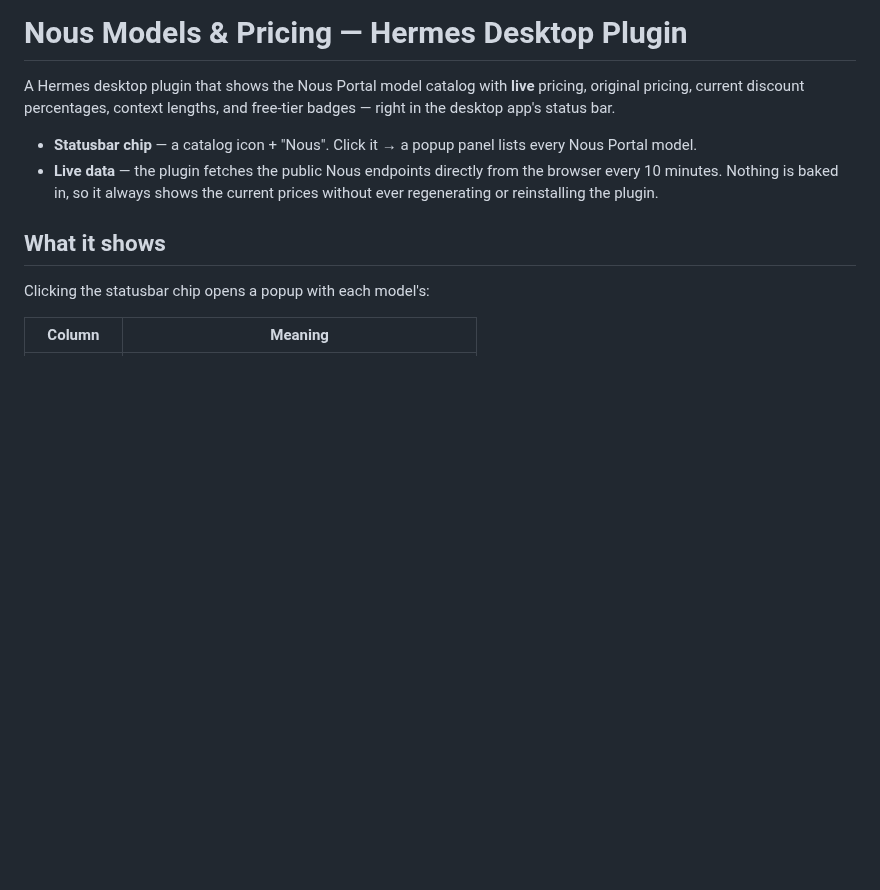
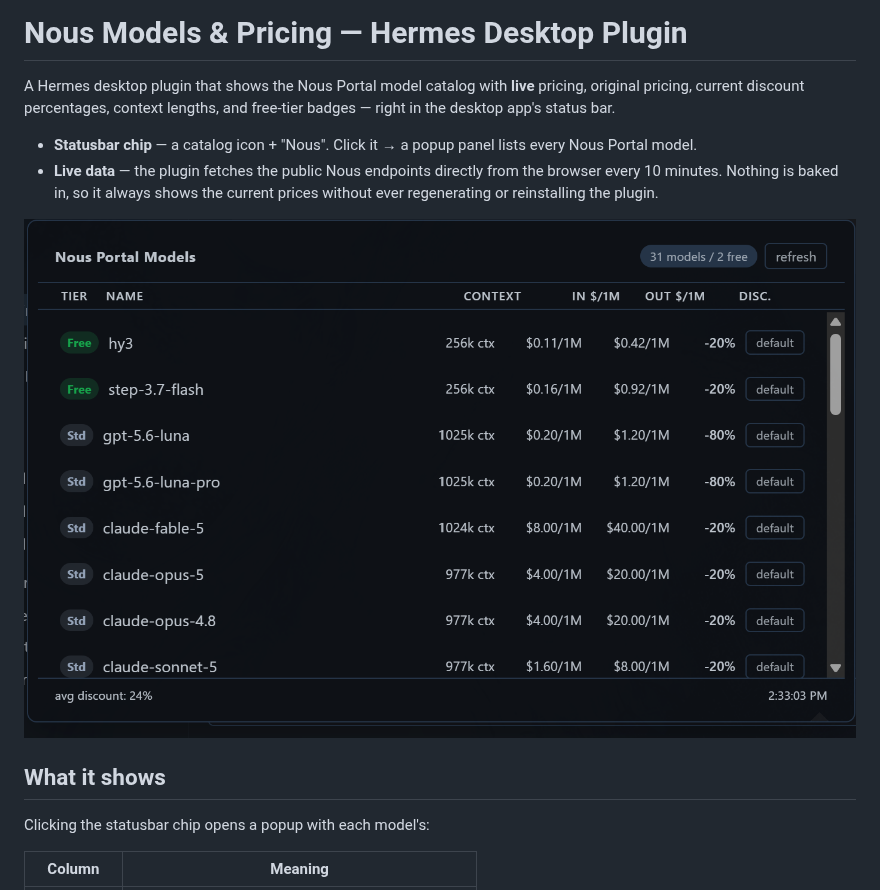
Before and after one commit to jdtimothy/nous-models-plugin, a Markdown page: README.md, the part around the change. Rendered like a GitHub page; pictures changed too: docs/screenshot.png (added); blank space fills up the shorter version.

Commit message:
Add screenshot of model list popup to README

```diff
--- a/README.md
+++ b/README.md
@@ -9,6 +9,8 @@ free-tier badges — right in the desktop app's status bar.
 - **Live data** — the plugin fetches the public Nous endpoints directly from
   the browser every 10 minutes. Nothing is baked in, so it always shows the
   current prices without ever regenerating or reinstalling the plugin.
+
+![Nous Models & Pricing popup](docs/screenshot.png)
 
 ## What it shows
 
```
